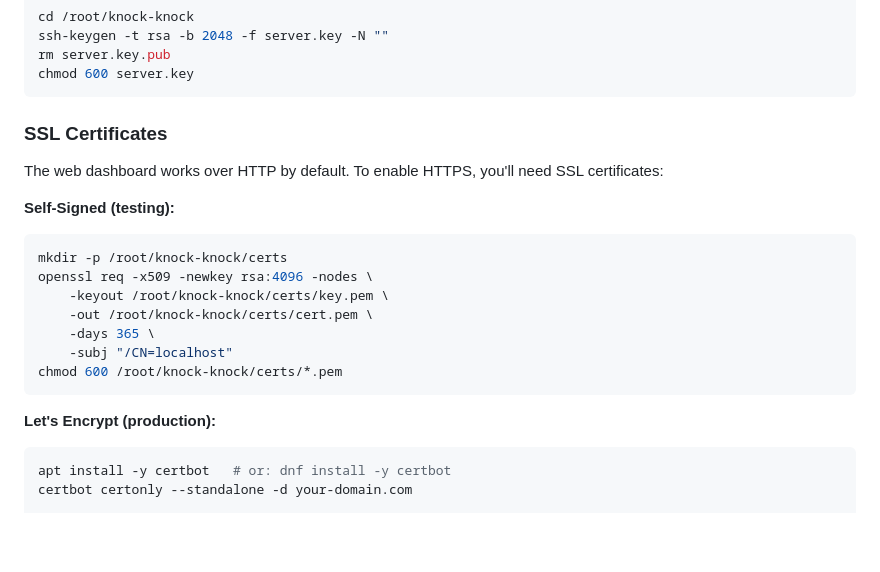
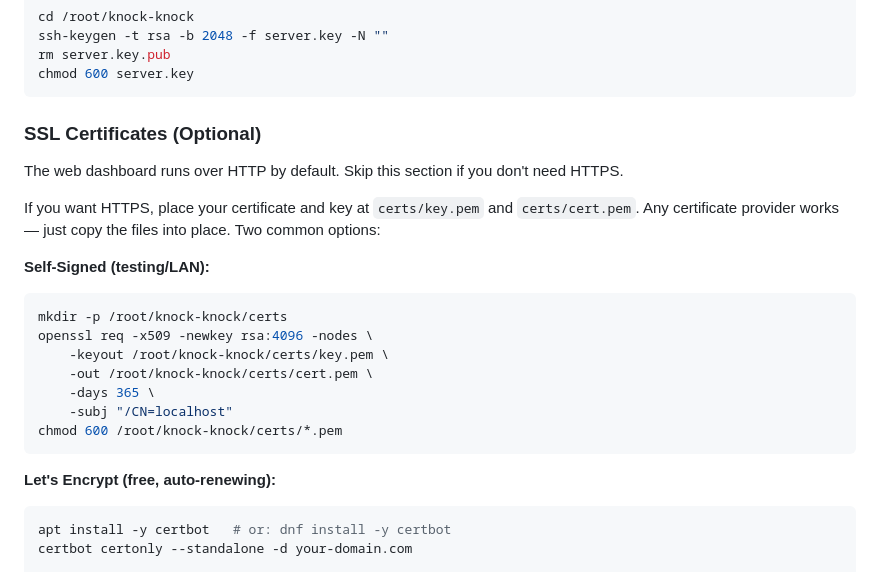
Before and after one commit to djkurlander/knock-knock, a Markdown page: INSTALL.md, the part around the change. Drawn GitHub-style; blank space fills up the shorter version.

Commit message:
Mark SSL certificates as optional in INSTALL.md

````diff
--- a/INSTALL.md
+++ b/INSTALL.md
@@ -77,11 +77,13 @@ rm server.key.pub
 chmod 600 server.key
 ```
 
-### SSL Certificates
+### SSL Certificates (Optional)
 
-The web dashboard works over HTTP by default. To enable HTTPS, you'll need SSL certificates:
+The web dashboard runs over HTTP by default. Skip this section if you don't need HTTPS.
 
-**Self-Signed (testing):**
+If you want HTTPS, place your certificate and key at `certs/key.pem` and `certs/cert.pem`. Any certificate provider works — just copy the files into place. Two common options:
+
+**Self-Signed (testing/LAN):**
 ```bash
 mkdir -p /root/knock-knock/certs
 openssl req -x509 -newkey rsa:4096 -nodes \
@@ -92,7 +94,7 @@ openssl req -x509 -newkey rsa:4096 -nodes \
 chmod 600 /root/knock-knock/certs/*.pem
 ```
 
-**Let's Encrypt (production):**
+**Let's Encrypt (free, auto-renewing):**
 ```bash
 apt install -y certbot   # or: dnf install -y certbot
 certbot certonly --standalone -d your-domain.com
````
